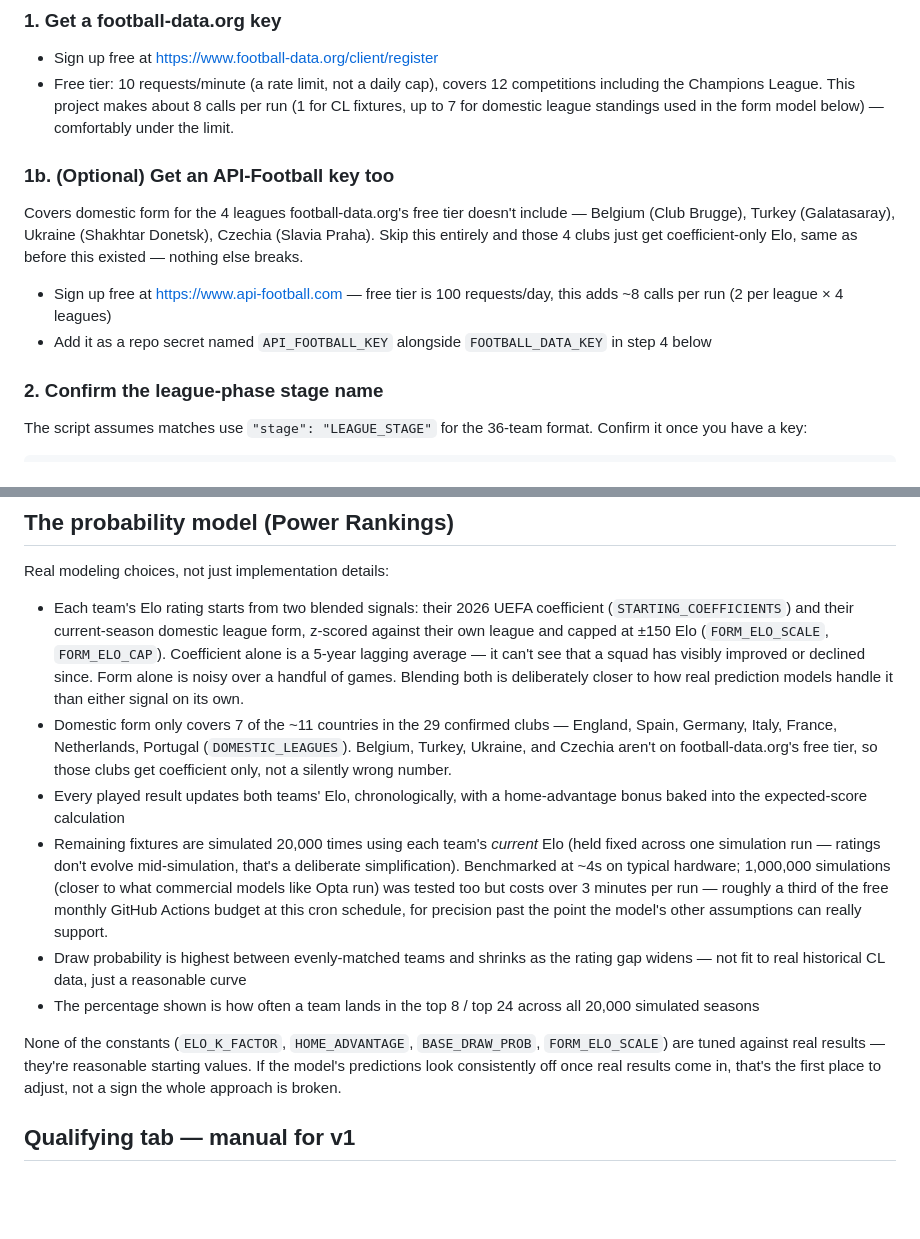
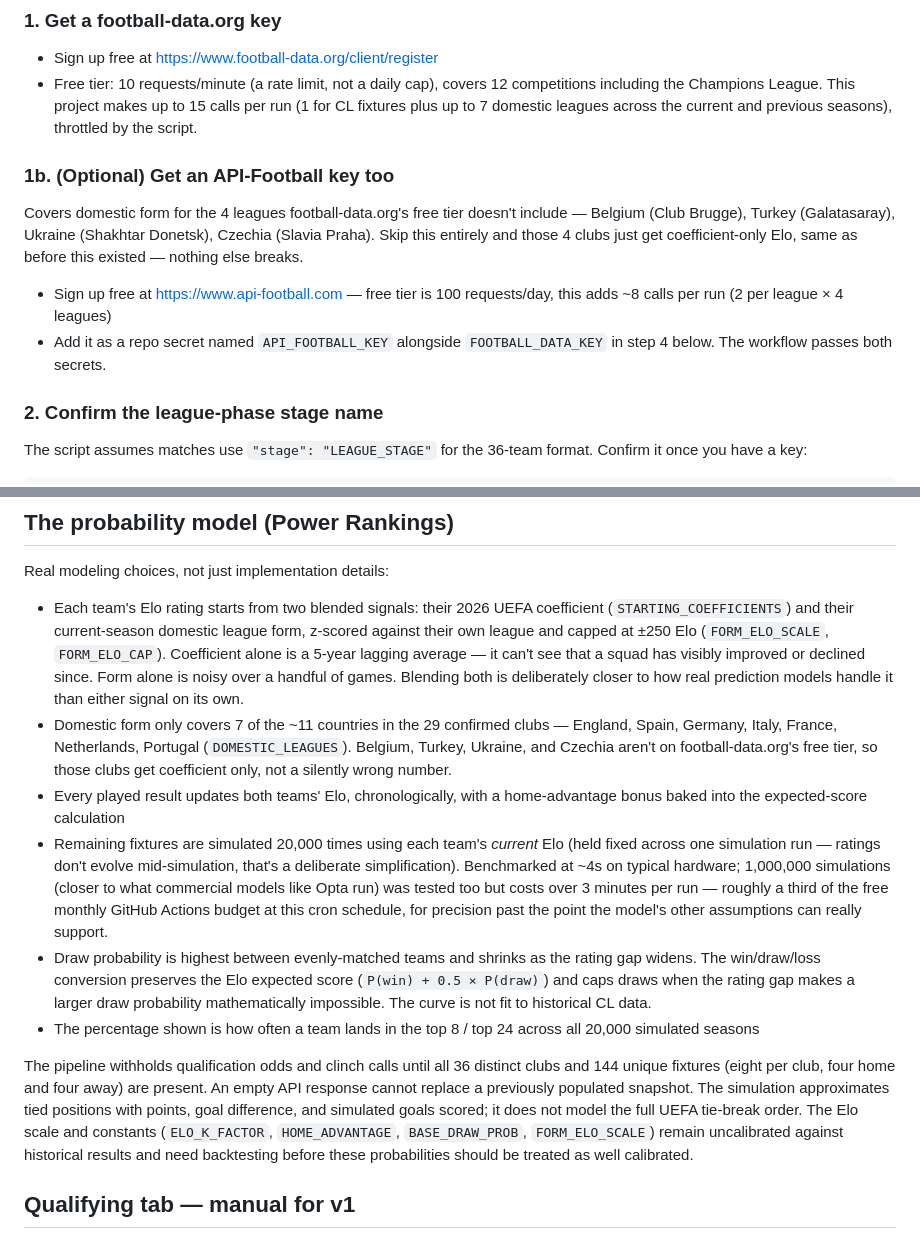
Before and after one commit to Ninodo26/CL-Tracker, a Markdown page: README.md, 2 parts joined by grey strips. Rendered like a GitHub page; blank space fills up the shorter version.

Commit message:
Fix CL tracker foundation: README.md

```diff
--- a/README.md
+++ b/README.md
@@ -9,8 +9,8 @@ Champions League league phase, updating itself via GitHub Actions.
 - Sign up free at https://www.football-data.org/client/register
 - Free tier: 10 requests/minute (a rate limit, not a daily cap), covers
   12 competitions including the Champions League. This project makes
-  about 8 calls per run (1 for CL fixtures, up to 7 for domestic league
-  standings used in the form model below) — comfortably under the limit.
+  up to 15 calls per run (1 for CL fixtures plus up to 7 domestic leagues
+  across the current and previous seasons), throttled by the script.
 
 ### 1b. (Optional) Get an API-Football key too
 Covers domestic form for the 4 leagues football-data.org's free tier
@@ -21,7 +21,7 @@ nothing else breaks.
 - Sign up free at https://www.api-football.com — free tier is 100
   requests/day, this adds ~8 calls per run (2 per league × 4 leagues)
 - Add it as a repo secret named `API_FOOTBALL_KEY` alongside
-  `FOOTBALL_DATA_KEY` in step 4 below
+  `FOOTBALL_DATA_KEY` in step 4 below. The workflow passes both secrets.
 
 ### 2. Confirm the league-phase stage name
 The script assumes matches use `"stage": "LEAGUE_STAGE"` for the 36-team
@@ -96,7 +96,7 @@ Real modeling choices, not just implementation details:
 
 - Each team's Elo rating starts from two blended signals: their 2026 UEFA
   coefficient (`STARTING_COEFFICIENTS`) and their current-season domestic
-  league form, z-scored against their own league and capped at ±150 Elo
+  league form, z-scored against their own league and capped at ±250 Elo
   (`FORM_ELO_SCALE`, `FORM_ELO_CAP`). Coefficient alone is a 5-year
   lagging average — it can't see that a squad has visibly improved or
   declined since. Form alone is noisy over a handful of games. Blending
@@ -118,16 +118,23 @@ Real modeling choices, not just implementation details:
   budget at this cron schedule, for precision past the point the model's
   other assumptions can really support.
 - Draw probability is highest between evenly-matched teams and shrinks
-  as the rating gap widens — not fit to real historical CL data, just a
-  reasonable curve
+  as the rating gap widens. The win/draw/loss conversion preserves the
+  Elo expected score (`P(win) + 0.5 × P(draw)`) and caps draws when the
+  rating gap makes a larger draw probability mathematically impossible.
+  The curve is not fit to historical CL data.
 - The percentage shown is how often a team lands in the top 8 / top 24
   across all 20,000 simulated seasons
 
-None of the constants (`ELO_K_FACTOR`, `HOME_ADVANTAGE`, `BASE_DRAW_PROB`,
-`FORM_ELO_SCALE`) are tuned against real results — they're reasonable
-starting values. If the model's predictions look consistently off once
-real results come in, that's the first place to adjust, not a sign the
-whole approach is broken.
+The pipeline withholds qualification odds and clinch calls until all 36
+distinct clubs and 144 unique fixtures (eight per club, four home and four
+away) are present. An
+empty API response cannot replace a previously populated snapshot. The
+simulation approximates tied positions with points, goal difference, and
+simulated goals scored; it does not model the full UEFA tie-break order.
+The Elo scale and constants (`ELO_K_FACTOR`, `HOME_ADVANTAGE`,
+`BASE_DRAW_PROB`, `FORM_ELO_SCALE`) remain uncalibrated against historical
+results and need backtesting before these probabilities should be treated
+as well calibrated.
 
 ## Qualifying tab — manual for v1
 
```
